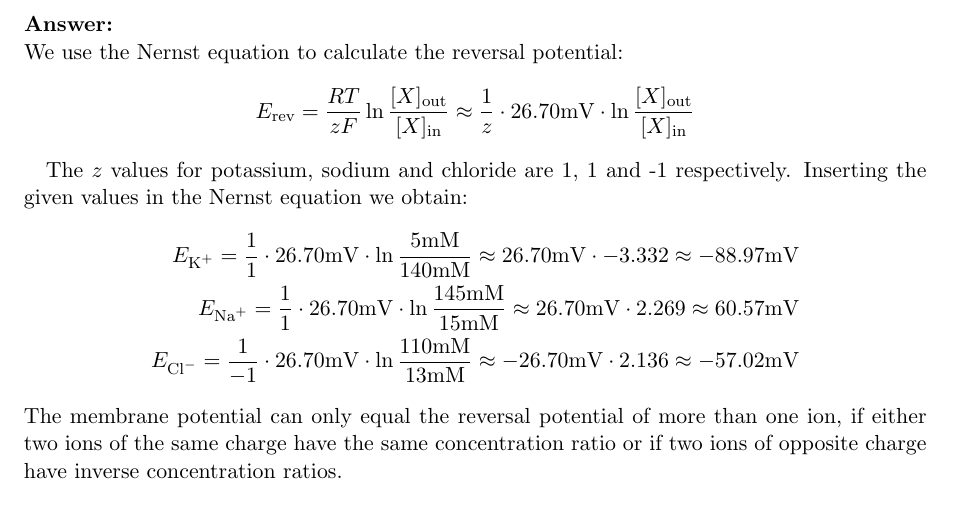
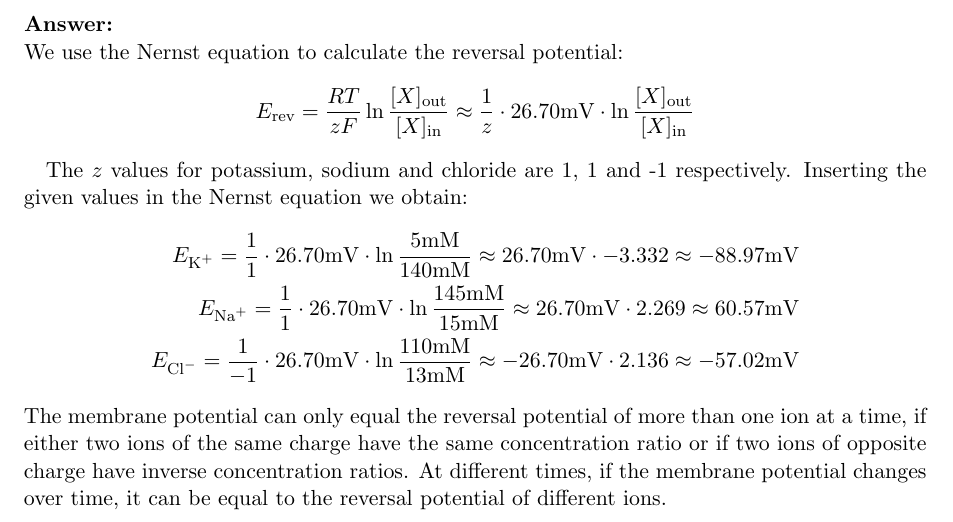
Before and after one commit to gaetjen/TNSI_Exercises, a LaTeX document (ex1/pdf/ex1.tex): part of page 1 of 2, cut so that both start at the same text. Compiled offline with pdfLaTeX.

```diff
--- a/ex1/pdf/ex1.tex
+++ b/ex1/pdf/ex1.tex
@@ -45,7 +45,7 @@
 E_{\text{Cl}^-}=\frac{1}{-1} \cdot 26.70 \si{mV} \cdot \ln \frac{110 \si{mM}}{13 \si{mM}} \approx {-26.70} \si{mV} \cdot 2.136 \approx -57.02 \si{mV}
 \end{split}
 \end{equation*}
-The membrane potential can only equal the reversal potential of more than one ion, if either two ions of the same charge have the same concentration ratio or if two ions of opposite charge have inverse concentration ratios.
+The membrane potential can only equal the reversal potential of more than one ion at a time, if either two ions of the same charge have the same concentration ratio or if two ions of opposite charge have inverse concentration ratios. At different times, if the membrane potential changes over time, it can be equal to the reversal potential of different ions.
 \pagebreak
 \subsection{Driving forces}
 
```
Also changed, not shown: tex_template/template.tex (+1 -1 lines), ex1/pdf/ex1.pdf, ex2/pics/constant.png (added), ex2/pics/low.png (added), ex2/pics/medium.png (added), ex2/pics/random.png (added), tex_template/template.pdf, 8 other files.
